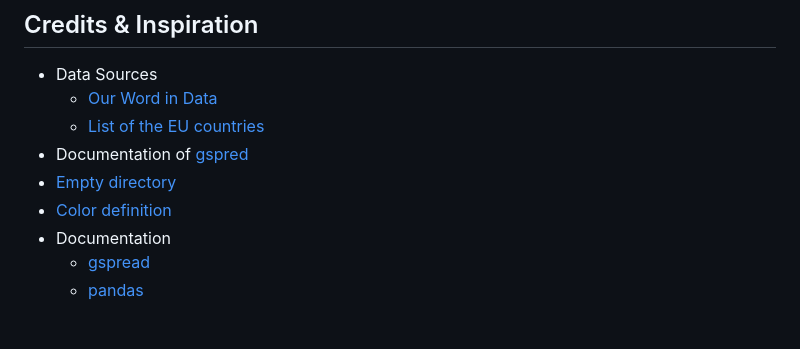
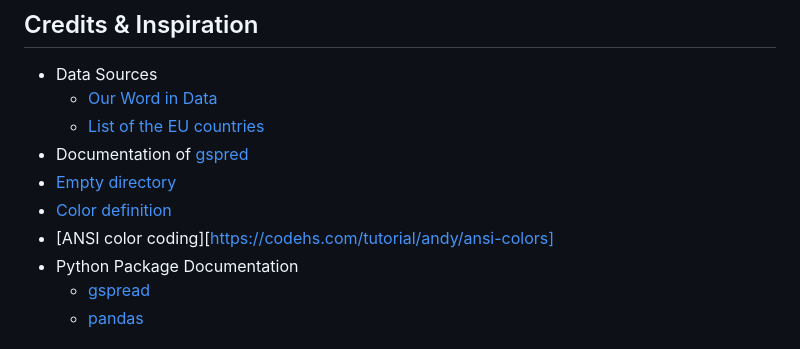
Before and after one commit to brodsa/re-vis-port, a Markdown page: README.md, the part around the change. GitHub-like rendering.

Commit message:
docs: add refrence to color text

```diff
--- a/README.md
+++ b/README.md
@@ -107,7 +107,8 @@ In order to deploy the app on Heroku, an account is required. The steps for the
 - Documentation of [gspred](https://docs.gspread.org/en/latest/user-guide.html)
 - [Empty directory](https://stackoverflow.com/questions/185936/how-to-delete-the-contents-of-a-folder)
 - [Color definition](https://www.geeksforgeeks.org/print-colors-python-terminal/)
-- Documentation
+- [ANSI color coding][https://codehs.com/tutorial/andy/ansi-colors]
+- Python Package Documentation
     - [gspread](https://docs.gspread.org/en/v5.1.0/index.html)
     - [pandas](https://pandas.pydata.org/docs/)
 
```
